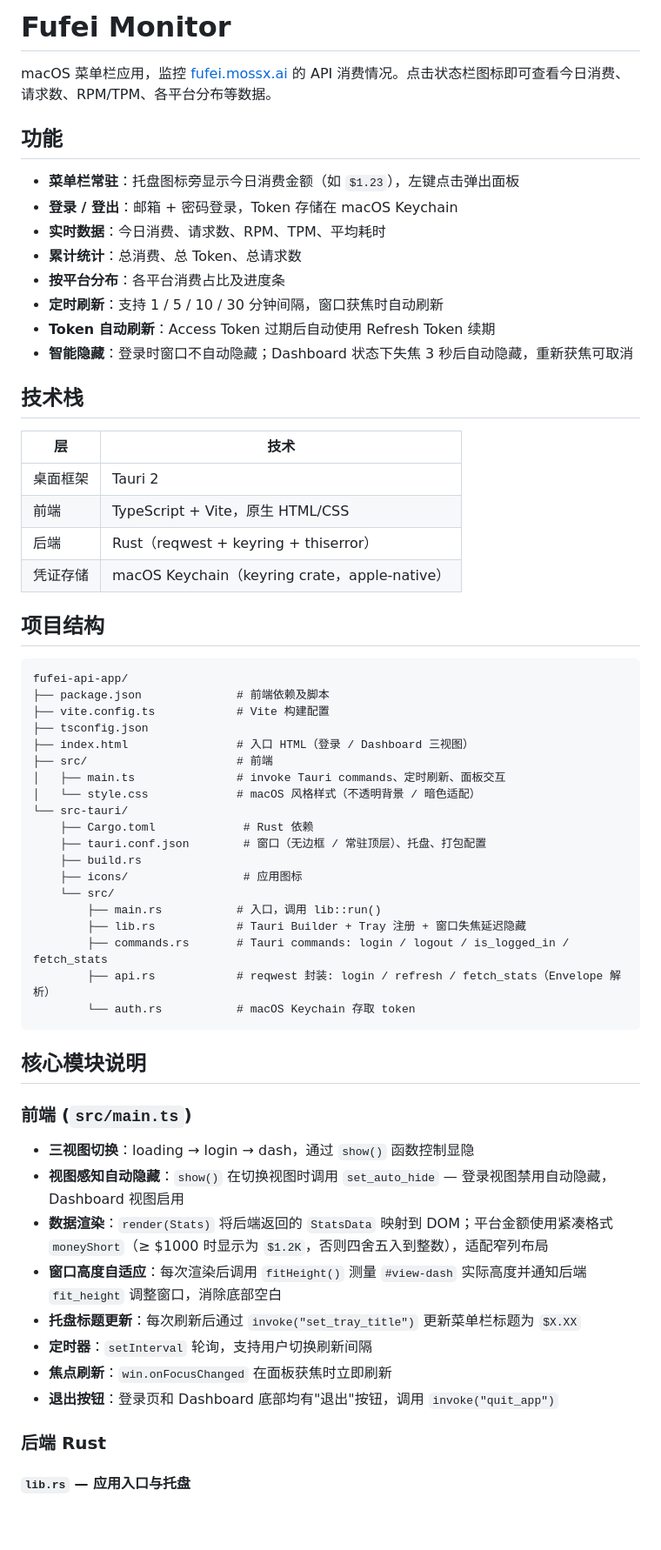
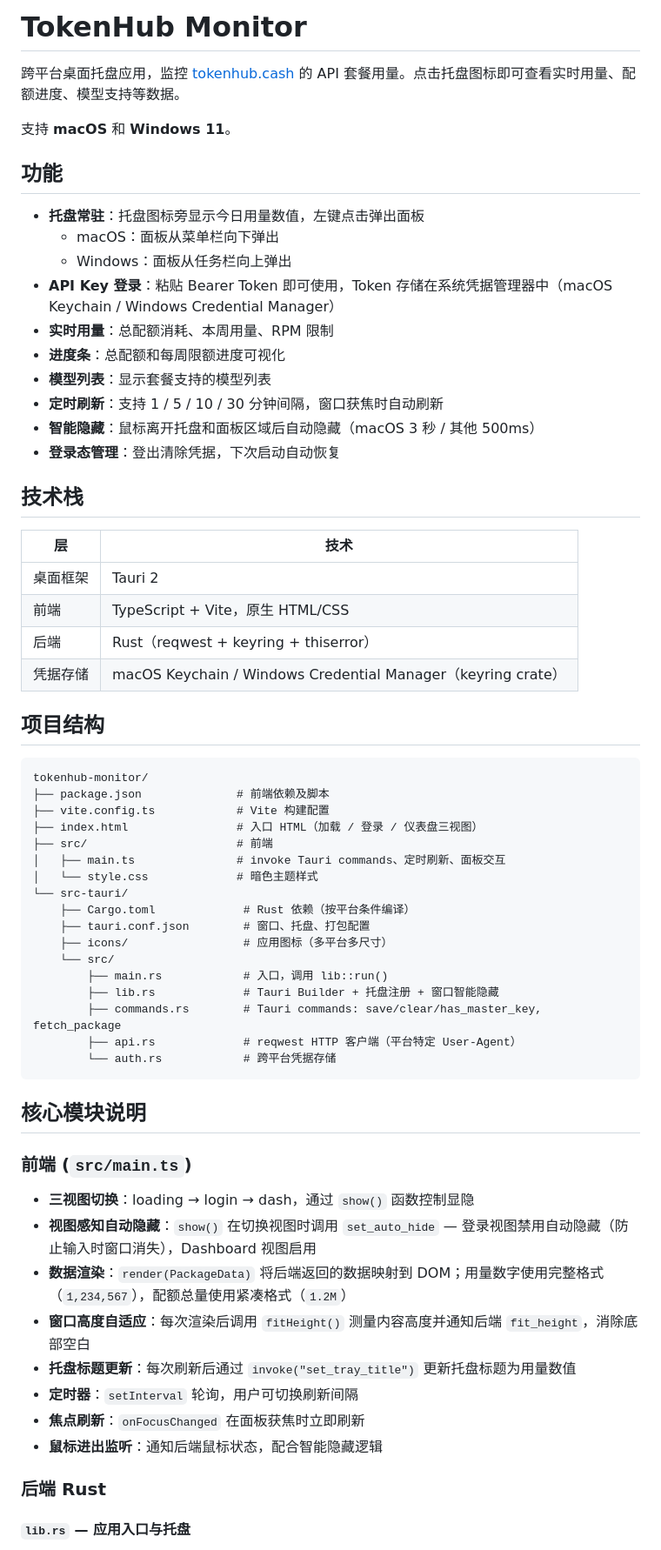
Before and after one commit to Geng-G-Razor/tokenhub-monitor, a Markdown page: README.md, the part around one of its changes. Shown at 87% size. Rendered like a GitHub page; blank space fills up the shorter version.

````diff
--- a/README.md
+++ b/README.md
@@ -1,17 +1,21 @@
-# Fufei Monitor
+# TokenHub Monitor
 
-macOS 菜单栏应用，监控 [fufei.mossx.ai](https://fufei.mossx.ai) 的 API 消费情况。点击状态栏图标即可查看今日消费、请求数、RPM/TPM、各平台分布等数据。
+跨平台桌面托盘应用，监控 [tokenhub.cash](https://tokenhub.cash) 的 API 套餐用量。点击托盘图标即可查看实时用量、配额进度、模型支持等数据。
+
+支持 **macOS** 和 **Windows 11**。
 
 ## 功能
 
-- **菜单栏常驻**：托盘图标旁显示今日消费金额（如 `$1.23`），左键点击弹出面板
-- **登录 / 登出**：邮箱 + 密码登录，Token 存储在 macOS Keychain
-- **实时数据**：今日消费、请求数、RPM、TPM、平均耗时
-- **累计统计**：总消费、总 Token、总请求数
-- **按平台分布**：各平台消费占比及进度条
+- **托盘常驻**：托盘图标旁显示今日用量数值，左键点击弹出面板
+  - macOS：面板从菜单栏向下弹出
+  - Windows：面板从任务栏向上弹出
+- **API Key 登录**：粘贴 Bearer Token 即可使用，Token 存储在系统凭据管理器中（macOS Keychain / Windows Credential Manager）
+- **实时用量**：总配额消耗、本周用量、RPM 限制
+- **进度条**：总配额和每周限额进度可视化
+- **模型列表**：显示套餐支持的模型列表
 - **定时刷新**：支持 1 / 5 / 10 / 30 分钟间隔，窗口获焦时自动刷新
-- **Token 自动刷新**：Access Token 过期后自动使用 Refresh Token 续期
-- **智能隐藏**：登录时窗口不自动隐藏；Dashboard 状态下失焦 3 秒后自动隐藏，重新获焦可取消
+- **智能隐藏**：鼠标离开托盘和面板区域后自动隐藏（macOS 3 秒 / 其他 500ms）
+- **登录态管理**：登出清除凭据，下次启动自动恢复
 
 ## 技术栈
 
@@ -20,30 +24,28 @@ macOS 菜单栏应用，监控 [fufei.mossx.ai](https://fufei.mossx.ai) 的 API
 | 桌面框架 | Tauri 2 |
 | 前端 | TypeScript + Vite，原生 HTML/CSS |
 | 后端 | Rust（reqwest + keyring + thiserror） |
-| 凭证存储 | macOS Keychain（keyring crate，apple-native） |
+| 凭据存储 | macOS Keychain / Windows Credential Manager（keyring crate） |
 
 ## 项目结构
 
 ```
-fufei-api-app/
+tokenhub-monitor/
 ├── package.json              # 前端依赖及脚本
 ├── vite.config.ts            # Vite 构建配置
-├── tsconfig.json
-├── index.html                # 入口 HTML（登录 / Dashboard 三视图）
+├── index.html                # 入口 HTML（加载 / 登录 / 仪表盘三视图）
 ├── src/                      # 前端
 │   ├── main.ts               # invoke Tauri commands、定时刷新、面板交互
-│   └── style.css             # macOS 风格样式（不透明背景 / 暗色适配）
+│   └── style.css             # 暗色主题样式
 └── src-tauri/
-    ├── Cargo.toml             # Rust 依赖
-    ├── tauri.conf.json        # 窗口（无边框 / 常驻顶层）、托盘、打包配置
-    ├── build.rs
-    ├── icons/                 # 应用图标
+    ├── Cargo.toml             # Rust 依赖（按平台条件编译）
+    ├── tauri.conf.json        # 窗口、托盘、打包配置
+    ├── icons/                 # 应用图标（多平台多尺寸）
     └── src/
-        ├── main.rs           # 入口，调用 lib::run()
-        ├── lib.rs            # Tauri Builder + Tray 注册 + 窗口失焦延迟隐藏
-        ├── commands.rs       # Tauri commands: login / logout / is_logged_in / fetch_stats
-        ├── api.rs            # reqwest 封装: login / refresh / fetch_stats（Envelope 解析）
-        └── auth.rs           # macOS Keychain 存取 token
+        ├── main.rs            # 入口，调用 lib::run()
+        ├── lib.rs             # Tauri Builder + 托盘注册 + 窗口智能隐藏
+        ├── commands.rs        # Tauri commands: save/clear/has_master_key, fetch_package
+        ├── api.rs             # reqwest HTTP 客户端（平台特定 User-Agent）
+        └── auth.rs            # 跨平台凭据存储
 ```
 
 ## 核心模块说明
@@ -51,13 +53,13 @@ fufei-api-app/
 ### 前端 (`src/main.ts`)
 
 - **三视图切换**：loading → login → dash，通过 `show()` 函数控制显隐
-- **视图感知自动隐藏**：`show()` 在切换视图时调用 `set_auto_hide` — 登录视图禁用自动隐藏，Dashboard 视图启用
-- **数据渲染**：`render(Stats)` 将后端返回的 `StatsData` 映射到 DOM；平台金额使用紧凑格式 `moneyShort`（≥ $1000 时显示为 `$1.2K`，否则四舍五入到整数），适配窄列布局
-- **窗口高度自适应**：每次渲染后调用 `fitHeight()` 测量 `#view-dash` 实际高度并通知后端 `fit_height` 调整窗口，消除底部空白
-- **托盘标题更新**：每次刷新后通过 `invoke("set_tray_title")` 更新菜单栏标题为 `$X.XX`
-- **定时器**：`setInterval` 轮询，支持用户切换刷新间隔
-- **焦点刷新**：`win.onFocusChanged` 在面板获焦时立即刷新
-- **退出按钮**：登录页和 Dashboard 底部均有"退出"按钮，调用 `invoke("quit_app")`
+- **视图感知自动隐藏**：`show()` 在切换视图时调用 `set_auto_hide` — 登录视图禁用自动隐藏（防止输入时窗口消失），Dashboard 视图启用
+- **数据渲染**：`render(PackageData)` 将后端返回的数据映射到 DOM；用量数字使用完整格式（`1,234,567`），配额总量使用紧凑格式（`1.2M`）
+- **窗口高度自适应**：每次渲染后调用 `fitHeight()` 测量内容高度并通知后端 `fit_height`，消除底部空白
+- **托盘标题更新**：每次刷新后通过 `invoke("set_tray_title")` 更新托盘标题为用量数值
+- **定时器**：`setInterval` 轮询，用户可切换刷新间隔
+- **焦点刷新**：`onFocusChanged` 在面板获焦时立即刷新
+- **鼠标进出监听**：通知后端鼠标状态，配合智能隐藏逻辑
 
 ### 后端 Rust
 
````
Also changed, not shown: other parts of README.md (+83 -37 lines).
